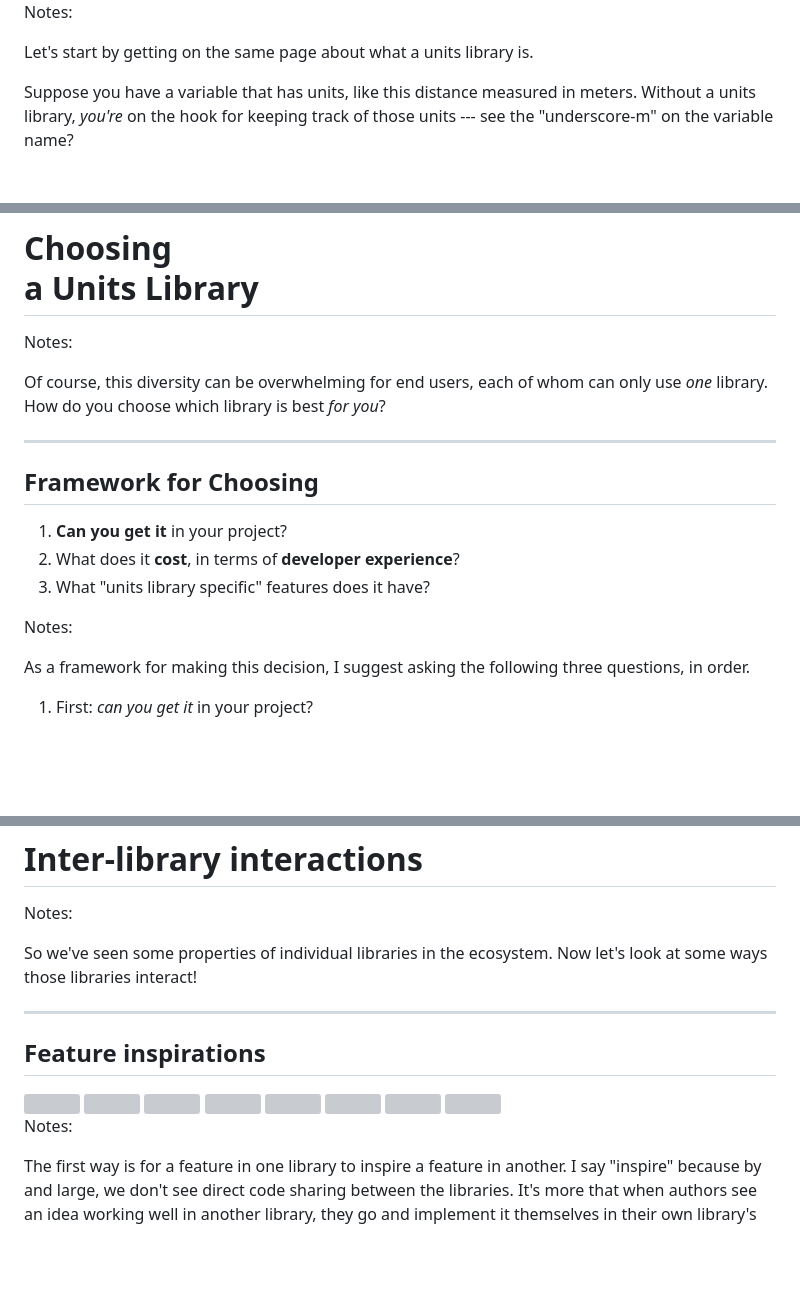
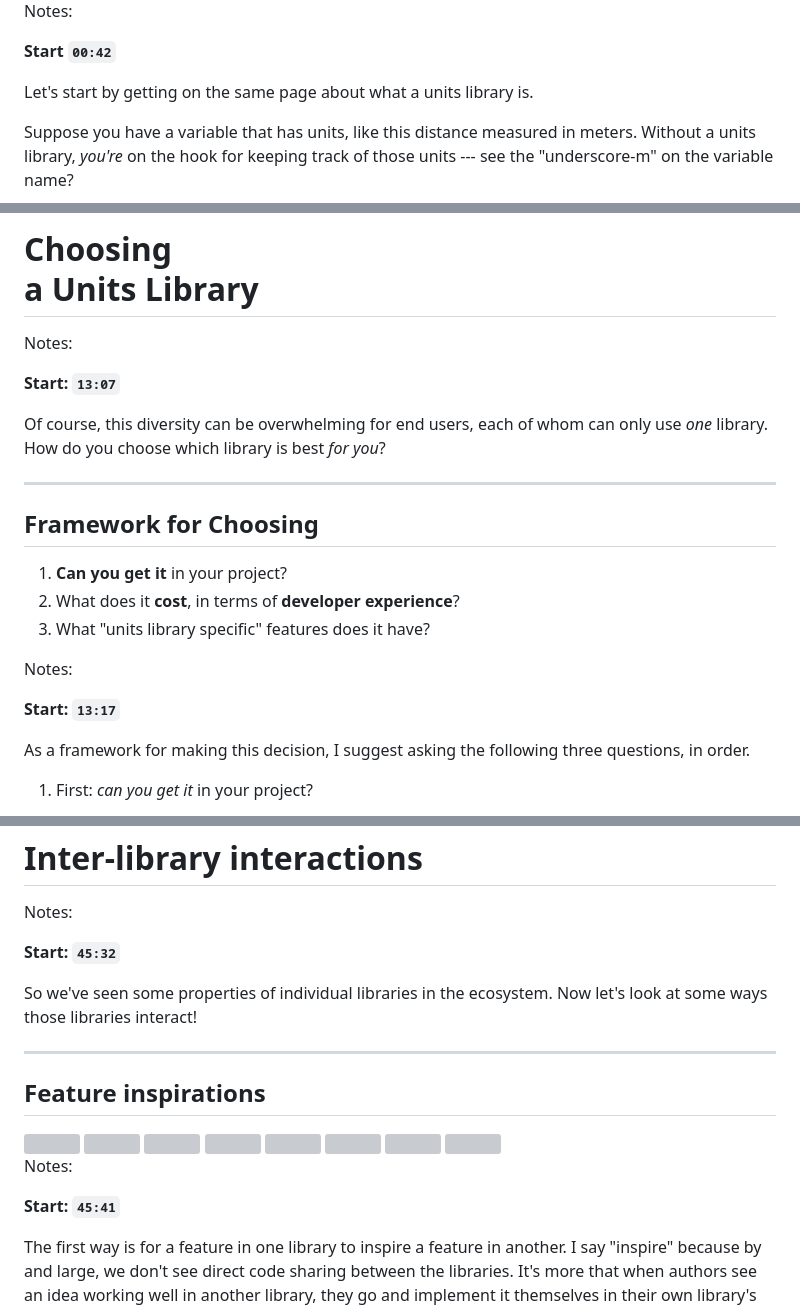
Before and after one commit to chiphogg/cppcon-2023-au-units, a Markdown page: hogg-cppcon-23.md, 3 parts joined by grey strips. Rendered like a GitHub page; blank space fills up the shorter version; grey boxes are pictures that could not be loaded.

Commit message:
Include target slide start times in speaker notes

```diff
--- a/hogg-cppcon-23.md
+++ b/hogg-cppcon-23.md
@@ -51,6 +51,8 @@ Quantity<Meters, double> distance;
 
 Notes:
 
+**Start `00:42`**
+
 Let's start by getting on the same page about what a units library is.
 
 Suppose you have a variable that has units, like this distance measured in meters.  Without a units
@@ -506,6 +530,8 @@ This makes the whole _ecosystem_ stronger, and it meets the _community's_ needs
 
 Notes:
 
+**Start: `13:07`**
+
 Of course, this diversity can be overwhelming for end users, each of whom can only use _one_
 library.  How do you choose which library is best _for you_?
 
@@ -521,6 +547,8 @@ library.  How do you choose which library is best _for you_?
 
 Notes:
 
+**Start: `13:17`**
+
 As a framework for making this decision, I suggest asking the following three questions, in order.
 
 1. First: _can you get it_ in your project?
@@ -2469,6 +2541,8 @@ how.
 # Inter-library interactions
 
 Notes:
+
+**Start: `45:32`**
 
 So we've seen some properties of individual libraries in the ecosystem.  Now let's look at some ways
 those libraries interact!
@@ -2490,6 +2564,8 @@ those libraries interact!
 
 Notes:
 
+**Start: `45:41`**
+
 The first way is for a feature in one library to inspire a feature in another.  I say "inspire"
 because by and large, we don't see direct code sharing between the libraries.  It's more that when
 authors see an idea working well in another library, they go and implement it themselves in their
```
Also changed, not shown: other parts of hogg-cppcon-23.md (+74 -0 lines).
